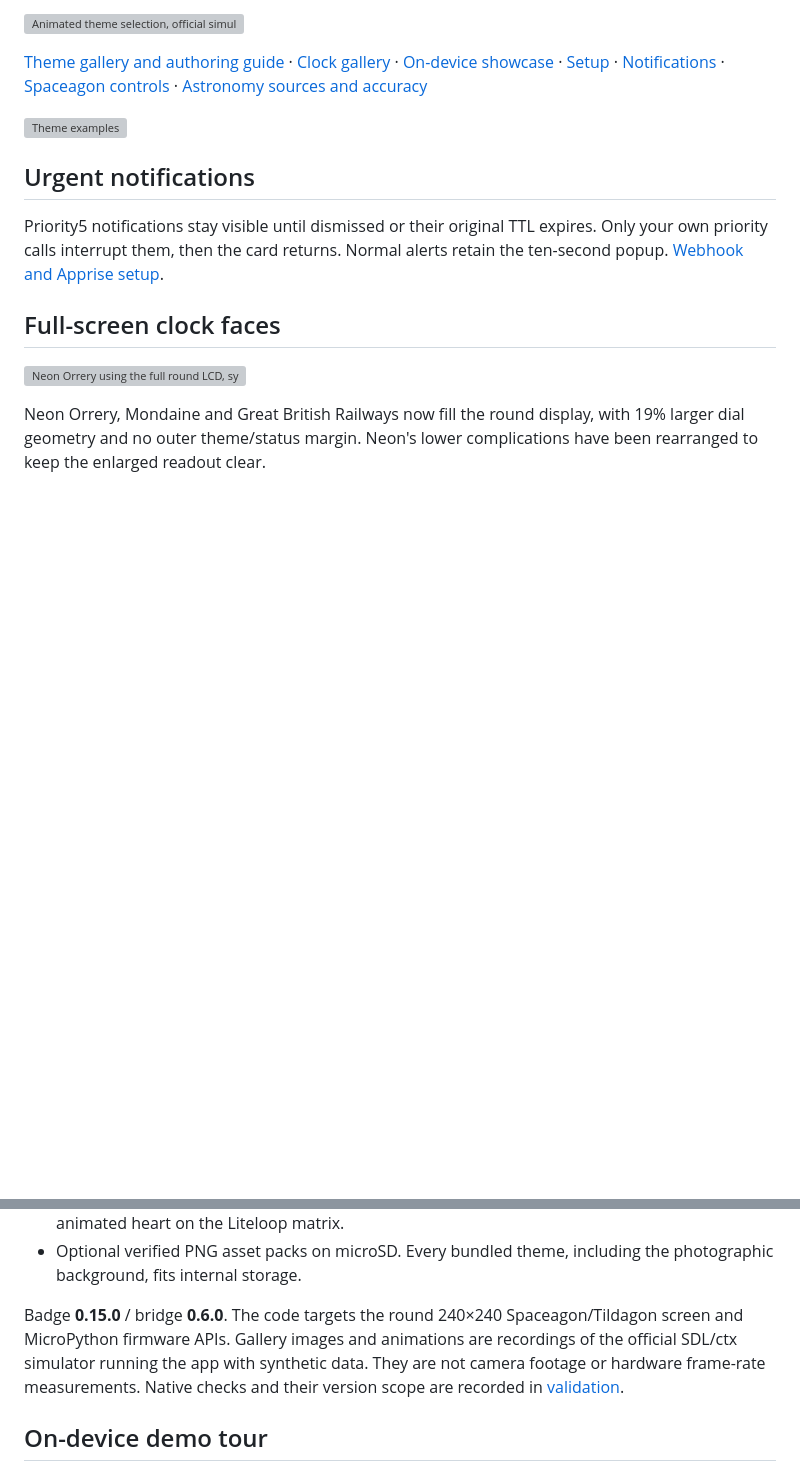
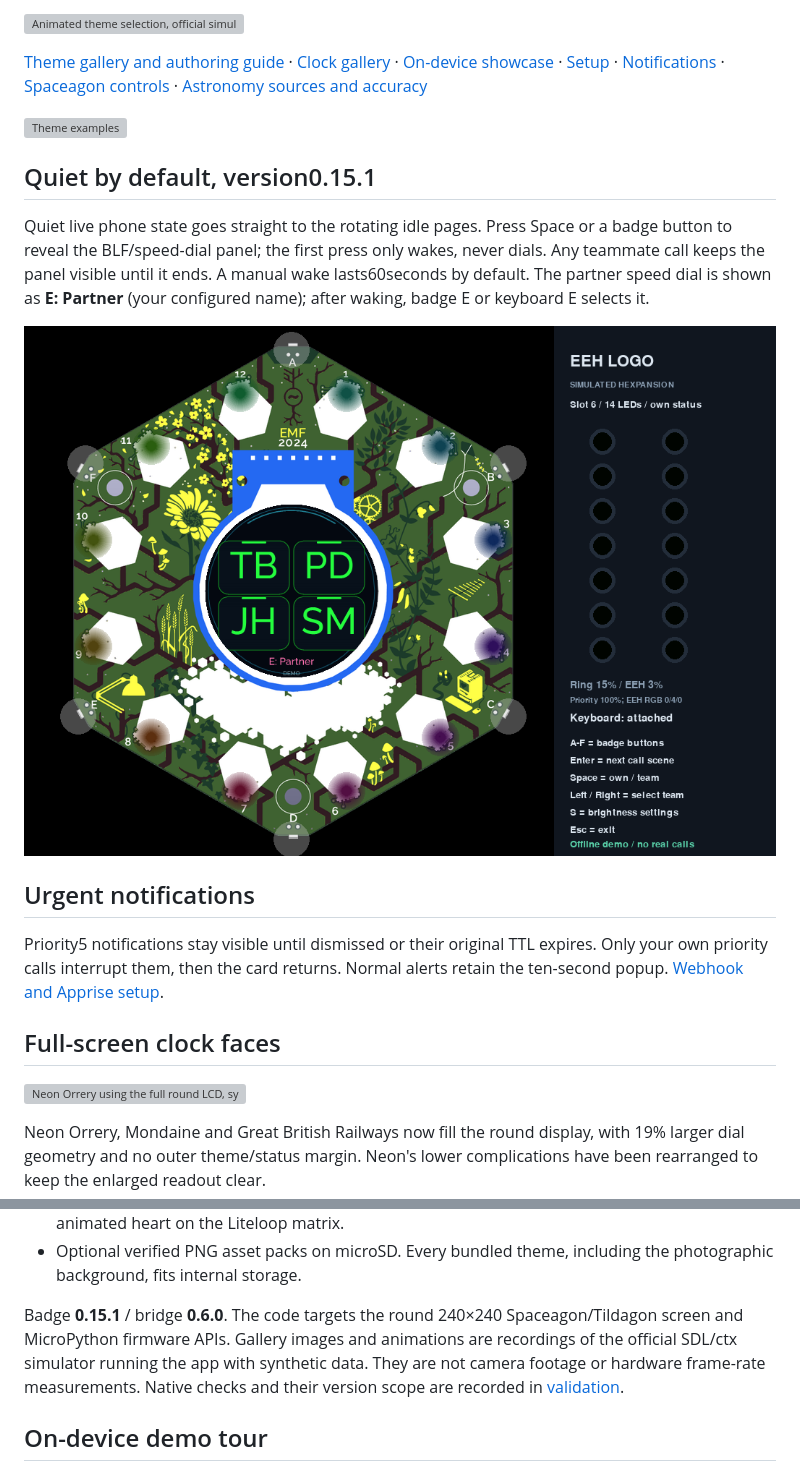
Before and after one commit to devnulluk/tildagon-3cx-monitor, a Markdown page: README.md, 2 parts joined by grey strips. GitHub-like rendering; pictures changed too: docs/gallery/on-demand-speeddial.png (added); blank space fills up the shorter version; grey boxes are pictures that could not be loaded.

Commit message:
Keep BLF panel on demand and expose partner speed dial

```diff
--- a/README.md
+++ b/README.md
@@ -7,6 +7,16 @@ A full-colour desk companion for a 3CX phone system, built for Spaceagon and com
 [Theme gallery and authoring guide](THEMES.md) · [Clock gallery](CLOCKS.md) · [On-device showcase](docs/SHOWCASE.md) · [Setup](docs/SETUP.md) · [Notifications](docs/NOTIFICATIONS.md) · [Spaceagon controls](docs/SPACEAGON.md) · [Astronomy sources and accuracy](docs/ASTRONOMY.md)
 
 ![Theme examples](docs/gallery/themes-contact-sheet.png)
+
+## Quiet by default, version0.15.1
+
+Quiet live phone state goes straight to the rotating idle pages. Press Space or
+a badge button to reveal the BLF/speed-dial panel; the first press only wakes,
+never dials. Any teammate call keeps the panel visible until it ends. A manual
+wake lasts60seconds by default. The partner speed dial is shown as **E: Partner**
+(your configured name); after waking, badge E or keyboard E selects it.
+
+![Manually activated speed-dial panel, synthetic simulator](docs/gallery/on-demand-speeddial.png)
 
 ## Urgent notifications
 
@@ -69,7 +79,7 @@ name line. Public previews use invented names; personal details stay local.
 - A waving bunny for your configured partner, a heartbeat on the East Essex logo and an animated heart on the Liteloop matrix.
 - Optional verified PNG asset packs on microSD. Every bundled theme, including the photographic background, fits internal storage.
 
-Badge **0.15.0** / bridge **0.6.0**. The code targets the round 240×240 Spaceagon/Tildagon screen and MicroPython firmware APIs. Gallery images and animations are recordings of the official SDL/ctx simulator running the app with synthetic data. They are not camera footage or hardware frame-rate measurements. Native checks and their version scope are recorded in [validation](docs/VALIDATION.md).
+Badge **0.15.1** / bridge **0.6.0**. The code targets the round 240×240 Spaceagon/Tildagon screen and MicroPython firmware APIs. Gallery images and animations are recordings of the official SDL/ctx simulator running the app with synthetic data. They are not camera footage or hardware frame-rate measurements. Native checks and their version scope are recorded in [validation](docs/VALIDATION.md).
 
 ## On-device demo tour
 
```
Also changed, not shown: docs/SETUP.md (+3 -1 lines), docs/VALIDATION.md (+22 -1 lines), 10 other files.
